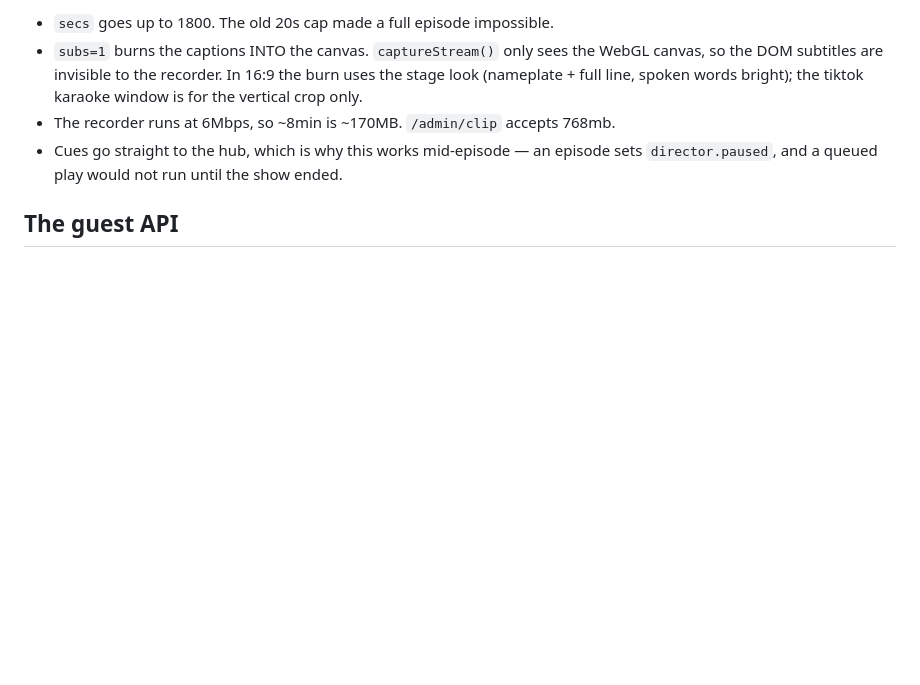
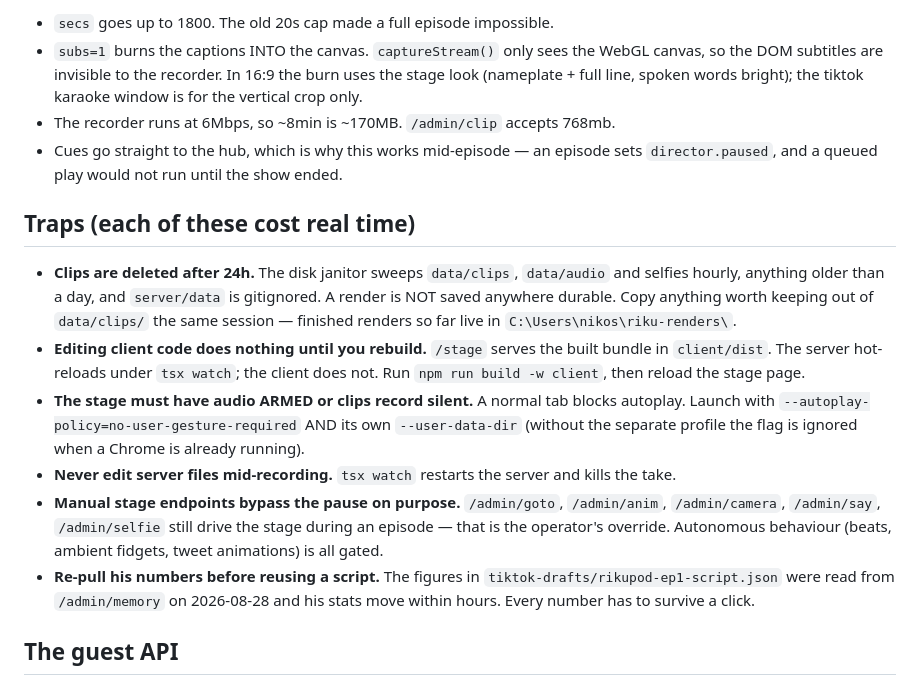
Before and after one commit to joebigtoe0-sketch/quuuuooaaat, a Markdown page: Rikupod.md, the part around the change. GitHub-like rendering; blank space fills up the shorter version.

Commit message:
rikupod: document the traps a director agent will hit
Clips are deleted after 24h and server/data is gitignored, so a render is not
saved anywhere durable. Plus the three that cost real time this session: the
stage serves a BUILT bundle so client edits need npm run build -w client, the
stage needs audio armed or clips record silent, and editing server files
mid-recording restarts tsx watch and kills the take.

Co-Authored-By: Claude Opus 5 (1M context) <noreply@anthropic.com>

```diff
--- a/Rikupod.md
+++ b/Rikupod.md
@@ -93,6 +93,31 @@ you get two sets of captions stacked.
   episode sets `director.paused`, and a queued play would not run until the
   show ended.
 
+## Traps (each of these cost real time)
+
+- **Clips are deleted after 24h.** The disk janitor sweeps `data/clips`,
+  `data/audio` and selfies hourly, anything older than a day, and `server/data`
+  is gitignored. A render is NOT saved anywhere durable. Copy anything worth
+  keeping out of `data/clips/` the same session — finished renders so far live
+  in `C:\Users\nikos\riku-renders\`.
+- **Editing client code does nothing until you rebuild.** `/stage` serves the
+  built bundle in `client/dist`. The server hot-reloads under `tsx watch`; the
+  client does not. Run `npm run build -w client`, then reload the stage page.
+- **The stage must have audio ARMED or clips record silent.** A normal tab
+  blocks autoplay. Launch with `--autoplay-policy=no-user-gesture-required`
+  AND its own `--user-data-dir` (without the separate profile the flag is
+  ignored when a Chrome is already running).
+- **Never edit server files mid-recording.** `tsx watch` restarts the server
+  and kills the take.
+- **Manual stage endpoints bypass the pause on purpose.** `/admin/goto`,
+  `/admin/anim`, `/admin/camera`, `/admin/say`, `/admin/selfie` still drive the
+  stage during an episode — that is the operator's override. Autonomous
+  behaviour (beats, ambient fidgets, tweet animations) is all gated.
+- **Re-pull his numbers before reusing a script.** The figures in
+  `tiktok-drafts/rikupod-ep1-script.json` were read from `/admin/memory` on
+  2026-08-28 and his stats move within hours. Every number has to survive a
+  click.
+
 ## The guest API
 
 - `GET  /guest/<token>/state` → transcript, phase, `yourTurn`, `prompt`, `secondsLeft`
```
